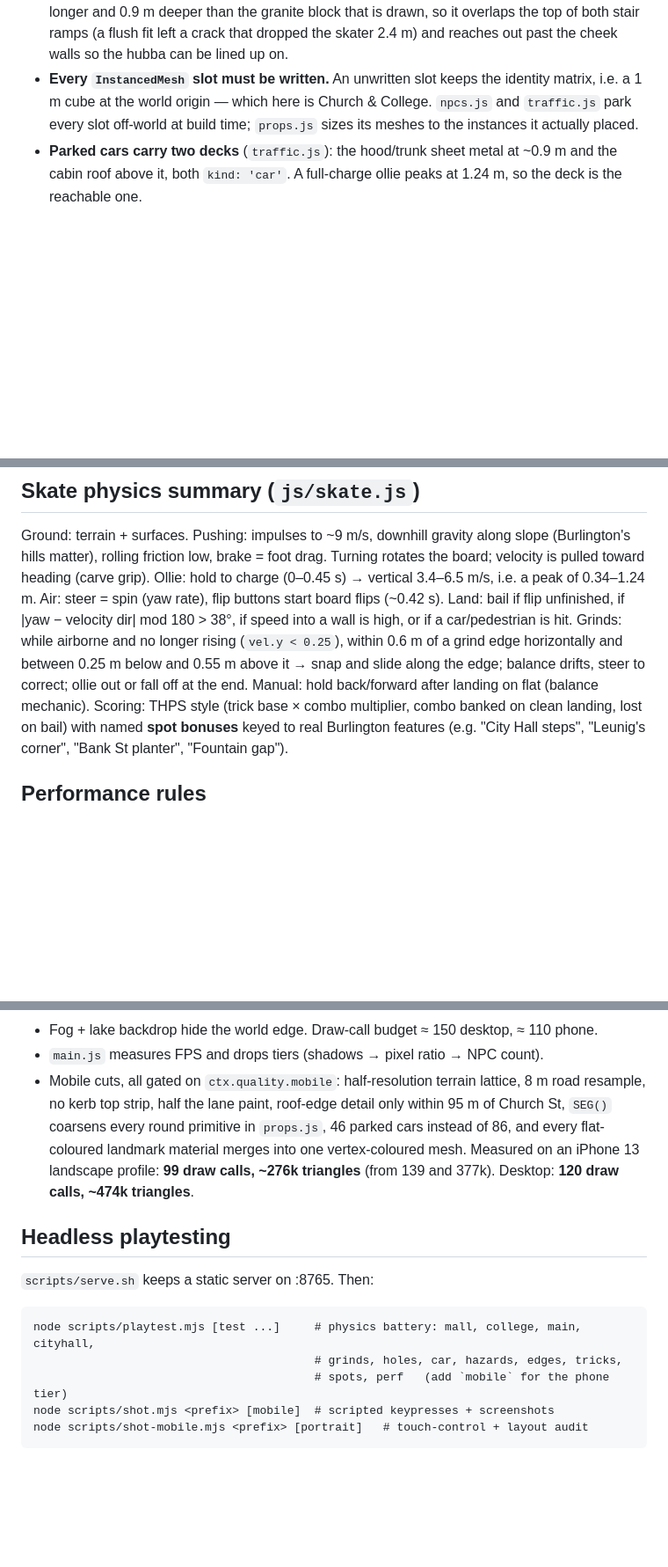
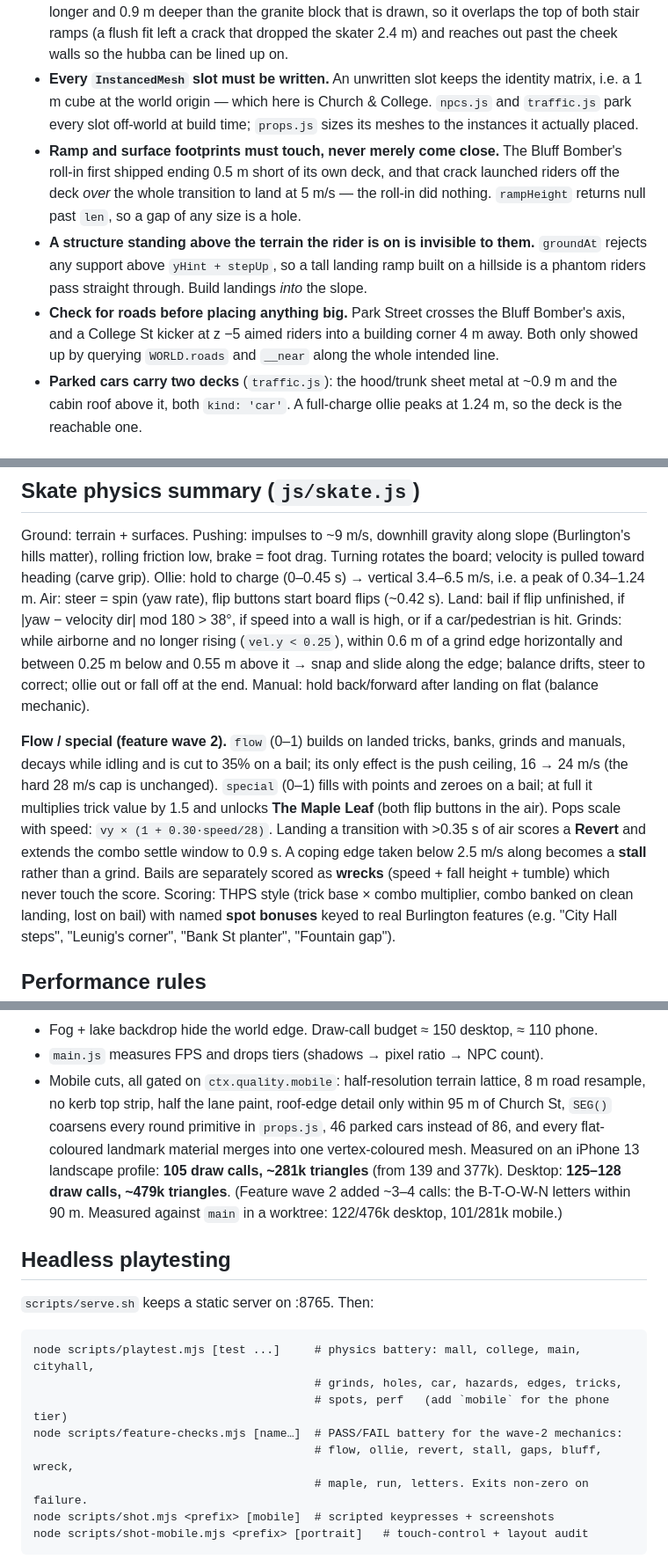
Before and after one commit to btownbrief/church-street-skate, a Markdown page: docs/ARCHITECTURE.md, 3 parts joined by grey strips. Shown at 88% size. Drawn GitHub-style; blank space fills up the shorter version.

Commit message:
Document the wave-2 modules, mechanics and the three placement traps
Module map gains gaps.js, letters.js and leaderboard.js (the last flagged as a
verbatim fleet copy that must not be edited locally). Physics summary gains flow,
special, reverts, stalls and wrecks. Perf numbers re-measured against main.

The three "decisions worth knowing" entries are all bugs this wave hit and cost
real time: a ramp that stops short of its surface is a hole that launches riders;
a structure standing above the terrain is invisible because groundAt rejects
supports above yHint + stepUp; and big structures need a road/obstacle query
along the whole intended line before placement.

Co-Authored-By: Claude Opus <noreply@anthropic.com>

````diff
--- a/docs/ARCHITECTURE.md
+++ b/docs/ARCHITECTURE.md
@@ -59,6 +62,16 @@ Builders must not touch files they don't own. Shared constants in `js/config.js`
   matrix, i.e. a 1 m cube at the world origin — which here is Church & College. `npcs.js`
   and `traffic.js` park every slot off-world at build time; `props.js` sizes its meshes to
   the instances it actually placed.
+- **Ramp and surface footprints must touch, never merely come close.** The Bluff Bomber's
+  roll-in first shipped ending 0.5 m short of its own deck, and that crack launched riders
+  off the deck *over* the whole transition to land at 5 m/s — the roll-in did nothing.
+  `rampHeight` returns null past `len`, so a gap of any size is a hole.
+- **A structure standing above the terrain the rider is on is invisible to them.**
+  `groundAt` rejects any support above `yHint + stepUp`, so a tall landing ramp built on a
+  hillside is a phantom riders pass straight through. Build landings *into* the slope.
+- **Check for roads before placing anything big.** Park Street crosses the Bluff Bomber's
+  axis, and a College St kicker at z −5 aimed riders into a building corner 4 m away. Both
+  only showed up by querying `WORLD.roads` and `__near` along the whole intended line.
 - **Parked cars carry two decks** (`traffic.js`): the hood/trunk sheet metal at ~0.9 m and
   the cabin roof above it, both `kind: 'car'`. A full-charge ollie peaks at 1.24 m, so the
   deck is the reachable one.
@@ -96,7 +109,17 @@ board flips (~0.42 s). Land: bail if flip unfinished, if |yaw − velocity dir|
 38°, if speed into a wall is high, or if a car/pedestrian is hit. Grinds: while airborne and no longer rising
 (`vel.y < 0.25`), within 0.6 m of a grind edge horizontally and between 0.25 m below and
 0.55 m above it → snap and slide along the edge; balance drifts, steer to correct; ollie out or fall off at the end.
-Manual: hold back/forward after landing on flat (balance mechanic). Scoring: THPS style
+Manual: hold back/forward after landing on flat (balance mechanic).
+
+**Flow / special (feature wave 2).** `flow` (0–1) builds on landed tricks, banks, grinds
+and manuals, decays while idling and is cut to 35% on a bail; its only effect is the push
+ceiling, 16 → 24 m/s (the hard 28 m/s cap is unchanged). `special` (0–1) fills with points
+and zeroes on a bail; at full it multiplies trick value by 1.5 and unlocks **The Maple
+Leaf** (both flip buttons in the air). Pops scale with speed: `vy × (1 + 0.30·speed/28)`.
+Landing a transition with >0.35 s of air scores a **Revert** and extends the combo settle
+window to 0.9 s. A coping edge taken below 2.5 m/s along becomes a **stall** rather than a
+grind. Bails are separately scored as **wrecks** (speed + fall height + tumble) which never
+touch the score. Scoring: THPS style
 (trick base × combo multiplier, combo banked on clean landing, lost on bail) with named
 **spot bonuses** keyed to real Burlington features (e.g. "City Hall steps", "Leunig's
 corner", "Bank St planter", "Fountain gap").
@@ -113,8 +136,8 @@ corner", "Bank St planter", "Fountain gap").
   resample, no kerb top strip, half the lane paint, roof-edge detail only within 95 m of
   Church St, `SEG()` coarsens every round primitive in `props.js`, 46 parked cars instead
   of 86, and every flat-coloured landmark material merges into one vertex-coloured mesh.
-  Measured on an iPhone 13 landscape profile: **99 draw calls, ~276k triangles** (from 139
-  and 377k). Desktop: **120 draw calls, ~474k triangles**.
+  Measured on an iPhone 13 landscape profile: **105 draw calls, ~281k triangles** (from 139
+  and 377k). Desktop: **125–128 draw calls, ~479k triangles**. (Feature wave 2 added ~3–4 calls: the B-T-O-W-N letters within 90 m. Measured against `main` in a worktree: 122/476k desktop, 101/281k mobile.)
 
 ## Headless playtesting
 
@@ -124,6 +147,9 @@ corner", "Bank St planter", "Fountain gap").
 node scripts/playtest.mjs [test ...]     # physics battery: mall, college, main, cityhall,
                                          # grinds, holes, car, hazards, edges, tricks,
                                          # spots, perf   (add `mobile` for the phone tier)
+node scripts/feature-checks.mjs [name…]  # PASS/FAIL battery for the wave-2 mechanics:
+                                         # flow, ollie, revert, stall, gaps, bluff, wreck,
+                                         # maple, run, letters. Exits non-zero on failure.
 node scripts/shot.mjs <prefix> [mobile]  # scripted keypresses + screenshots
 node scripts/shot-mobile.mjs <prefix> [portrait]   # touch-control + layout audit
 ```
````
Also changed, not shown: other parts of docs/ARCHITECTURE.md (+4 -1 lines).
